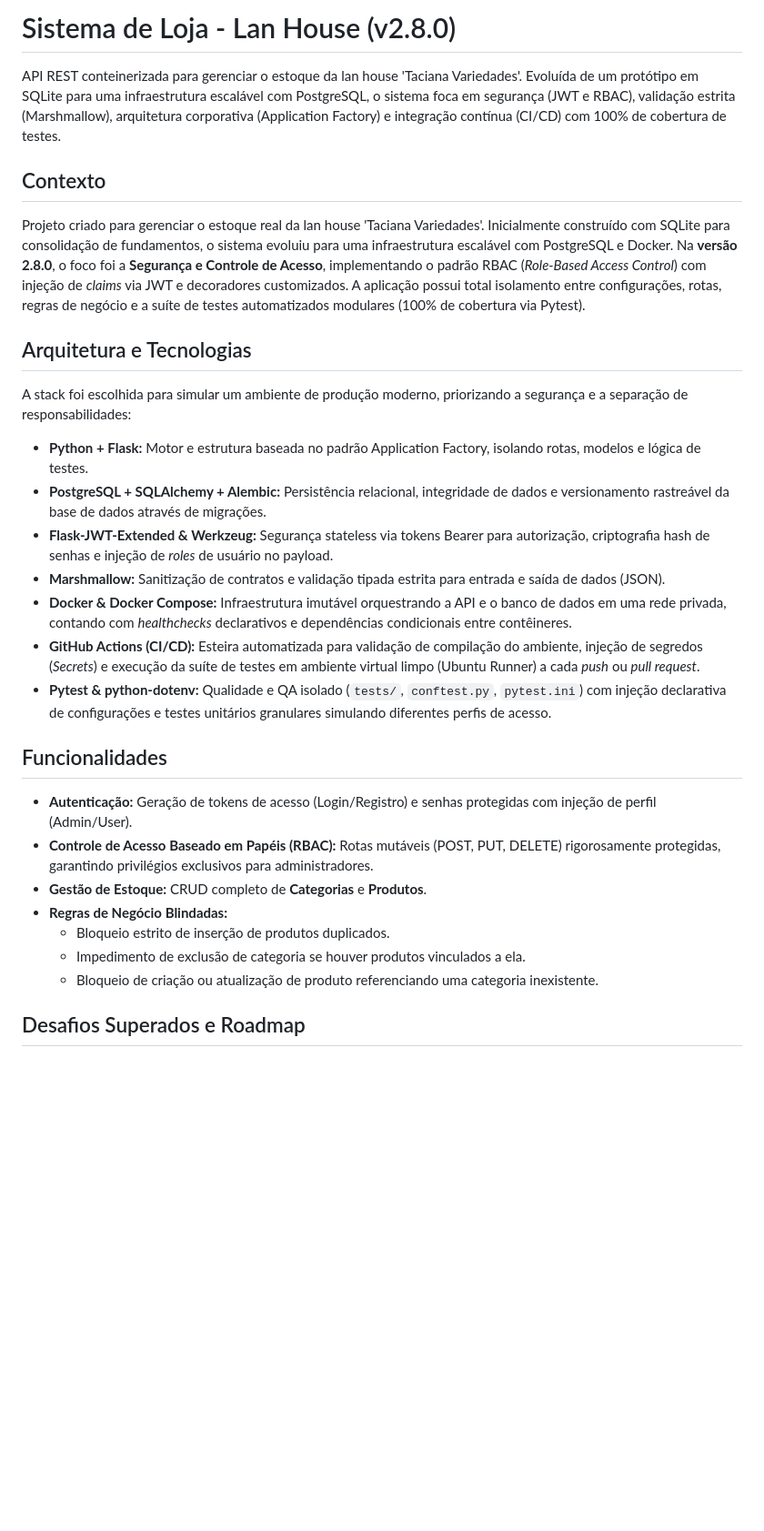
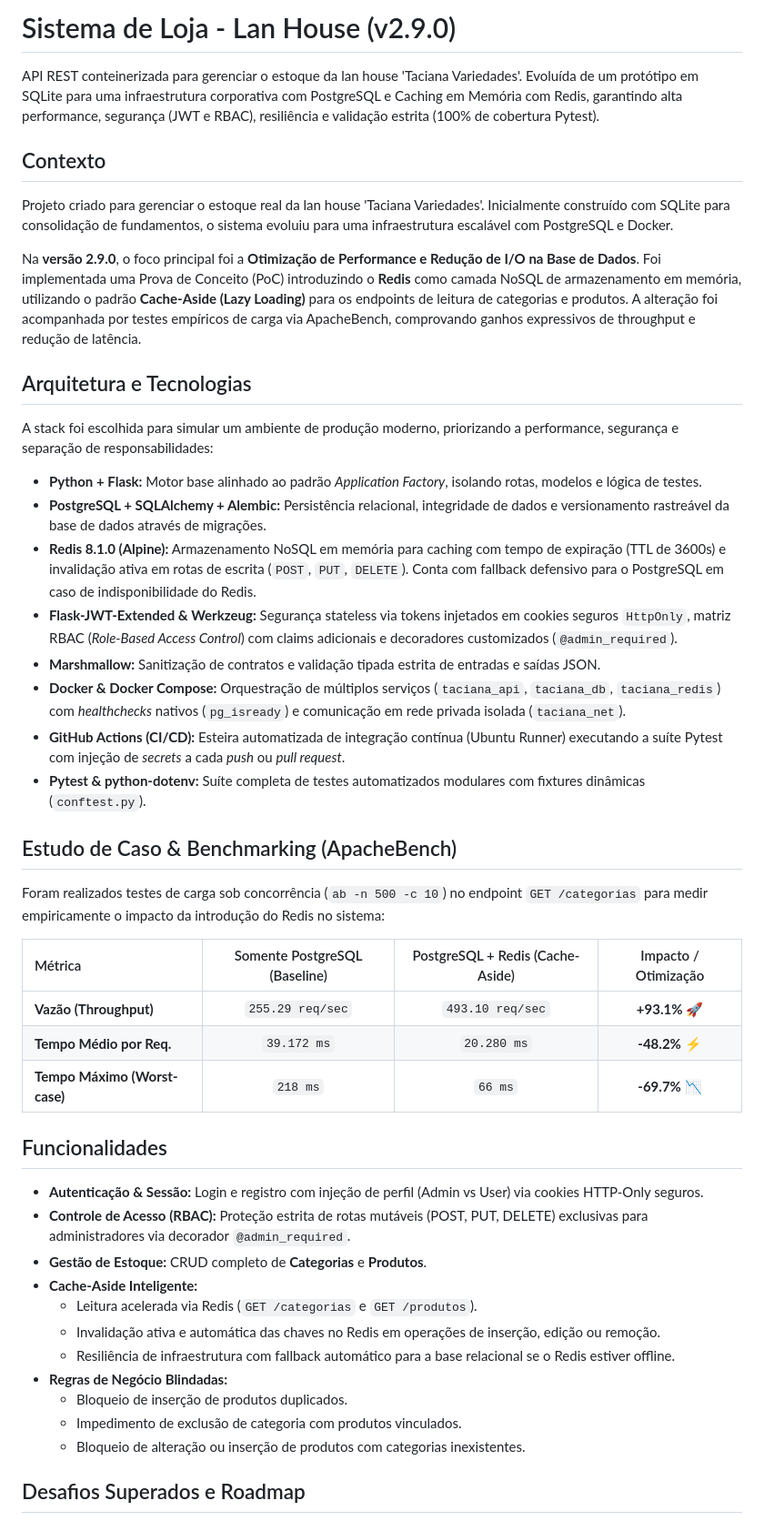
Before and after one commit to MuriloDev07/Projeto-Sistema-LanHouse, a Markdown page: README.md, the part around one of its changes. Shown at 91% size. Drawn GitHub-style; blank space fills up the shorter version.

```diff
--- a/README.md
+++ b/README.md
@@ -1,32 +1,49 @@
-# Sistema de Loja - Lan House (v2.8.0)
+# Sistema de Loja - Lan House (v2.9.0)
 
-API REST conteinerizada para gerenciar o estoque da lan house 'Taciana Variedades'. Evoluída de um protótipo em SQLite para uma infraestrutura escalável com PostgreSQL, o sistema foca em segurança (JWT e RBAC), validação estrita (Marshmallow), arquitetura corporativa (Application Factory) e integração contínua (CI/CD) com 100% de cobertura de testes.
+API REST conteinerizada para gerenciar o estoque da lan house 'Taciana Variedades'. Evoluída de um protótipo em SQLite para uma infraestrutura corporativa com PostgreSQL e Caching em Memória com Redis, garantindo alta performance, segurança (JWT e RBAC), resiliência e validação estrita (100% de cobertura Pytest).
 
 ## Contexto
 
-Projeto criado para gerenciar o estoque real da lan house 'Taciana Variedades'. Inicialmente construído com SQLite para consolidação de fundamentos, o sistema evoluiu para uma infraestrutura escalável com PostgreSQL e Docker. Na **versão 2.8.0**, o foco foi a **Segurança e Controle de Acesso**, implementando o padrão RBAC (*Role-Based Access Control*) com injeção de *claims* via JWT e decoradores customizados. A aplicação possui total isolamento entre configurações, rotas, regras de negócio e a suíte de testes automatizados modulares (100% de cobertura via Pytest).
+Projeto criado para gerenciar o estoque real da lan house 'Taciana Variedades'. Inicialmente construído com SQLite para consolidação de fundamentos, o sistema evoluiu para uma infraestrutura escalável com PostgreSQL e Docker.
+
+Na **versão 2.9.0**, o foco principal foi a **Otimização de Performance e Redução de I/O na Base de Dados**. Foi implementada uma Prova de Conceito (PoC) introduzindo o **Redis** como camada NoSQL de armazenamento em memória, utilizando o padrão **Cache-Aside (Lazy Loading)** para os endpoints de leitura de categorias e produtos. A alteração foi acompanhada por testes empíricos de carga via ApacheBench, comprovando ganhos expressivos de throughput e redução de latência.
 
 ## Arquitetura e Tecnologias
 
-A stack foi escolhida para simular um ambiente de produção moderno, priorizando a segurança e a separação de responsabilidades:
+A stack foi escolhida para simular um ambiente de produção moderno, priorizando a performance, segurança e separação de responsabilidades:
 
-* **Python + Flask:** Motor e estrutura baseada no padrão Application Factory, isolando rotas, modelos e lógica de testes.
+* **Python + Flask:** Motor base alinhado ao padrão *Application Factory*, isolando rotas, modelos e lógica de testes.
 * **PostgreSQL + SQLAlchemy + Alembic:** Persistência relacional, integridade de dados e versionamento rastreável da base de dados através de migrações.
-* **Flask-JWT-Extended & Werkzeug:** Segurança stateless via tokens Bearer para autorização, criptografia hash de senhas e injeção de *roles* de usuário no payload.
-* **Marshmallow:** Sanitização de contratos e validação tipada estrita para entrada e saída de dados (JSON).
-* **Docker & Docker Compose:** Infraestrutura imutável orquestrando a API e o banco de dados em uma rede privada, contando com *healthchecks* declarativos e dependências condicionais entre contêineres.
-* **GitHub Actions (CI/CD):** Esteira automatizada para validação de compilação do ambiente, injeção de segredos (*Secrets*) e execução da suíte de testes em ambiente virtual limpo (Ubuntu Runner) a cada *push* ou *pull request*.
-* **Pytest & python-dotenv:** Qualidade e QA isolado (`tests/`, `conftest.py`, `pytest.ini`) com injeção declarativa de configurações e testes unitários granulares simulando diferentes perfis de acesso.
+* **Redis 8.1.0 (Alpine):** Armazenamento NoSQL em memória para caching com tempo de expiração (TTL de 3600s) e invalidação ativa em rotas de escrita (`POST`, `PUT`, `DELETE`). Conta com fallback defensivo para o PostgreSQL em caso de indisponibilidade do Redis.
+* **Flask-JWT-Extended & Werkzeug:** Segurança stateless via tokens injetados em cookies seguros `HttpOnly`, matriz RBAC (*Role-Based Access Control*) com claims adicionais e decoradores customizados (`@admin_required`).
+* **Marshmallow:** Sanitização de contratos e validação tipada estrita de entradas e saídas JSON.
+* **Docker & Docker Compose:** Orquestração de múltiplos serviços (`taciana_api`, `taciana_db`, `taciana_redis`) com *healthchecks* nativos (`pg_isready`) e comunicação em rede privada isolada (`taciana_net`).
+* **GitHub Actions (CI/CD):** Esteira automatizada de integração contínua (Ubuntu Runner) executando a suíte Pytest com injeção de *secrets* a cada *push* ou *pull request*.
+* **Pytest & python-dotenv:** Suíte completa de testes automatizados modulares com fixtures dinâmicas (`conftest.py`).
+
+## Estudo de Caso & Benchmarking (ApacheBench)
+
+Foram realizados testes de carga sob concorrência (`ab -n 500 -c 10`) no endpoint `GET /categorias` para medir empiricamente o impacto da introdução do Redis no sistema:
+
+| Métrica | Somente PostgreSQL (Baseline) | PostgreSQL + Redis (Cache-Aside) | Impacto / Otimização |
+| :--- | :---: | :---: | :---: |
+| **Vazão (Throughput)** | `255.29 req/sec` | `493.10 req/sec` | **+93.1%** 🚀 |
+| **Tempo Médio por Req.** | `39.172 ms` | `20.280 ms` | **-48.2%** ⚡ |
+| **Tempo Máximo (Worst-case)** | `218 ms` | `66 ms` | **-69.7%** 📉 |
 
 ## Funcionalidades
 
-* **Autenticação:** Geração de tokens de acesso (Login/Registro) e senhas protegidas com injeção de perfil (Admin/User).
-* **Controle de Acesso Baseado em Papéis (RBAC):** Rotas mutáveis (POST, PUT, DELETE) rigorosamente protegidas, garantindo privilégios exclusivos para administradores.
+* **Autenticação & Sessão:** Login e registro com injeção de perfil (Admin vs User) via cookies HTTP-Only seguros.
+* **Controle de Acesso (RBAC):** Proteção estrita de rotas mutáveis (POST, PUT, DELETE) exclusivas para administradores via decorador `@admin_required`.
 * **Gestão de Estoque:** CRUD completo de **Categorias** e **Produtos**.
+* **Cache-Aside Inteligente:**
+  * Leitura acelerada via Redis (`GET /categorias` e `GET /produtos`).
+  * Invalidação ativa e automática das chaves no Redis em operações de inserção, edição ou remoção.
+  * Resiliência de infraestrutura com fallback automático para a base relacional se o Redis estiver offline.
 * **Regras de Negócio Blindadas:**
-  * Bloqueio estrito de inserção de produtos duplicados.
-  * Impedimento de exclusão de categoria se houver produtos vinculados a ela.
-  * Bloqueio de criação ou atualização de produto referenciando uma categoria inexistente.
+  * Bloqueio de inserção de produtos duplicados.
+  * Impedimento de exclusão de categoria com produtos vinculados.
+  * Bloqueio de alteração ou inserção de produtos com categorias inexistentes.
 
 ## Desafios Superados e Roadmap
 
```
Also changed, not shown: other parts of README.md (+24 -26 lines).
